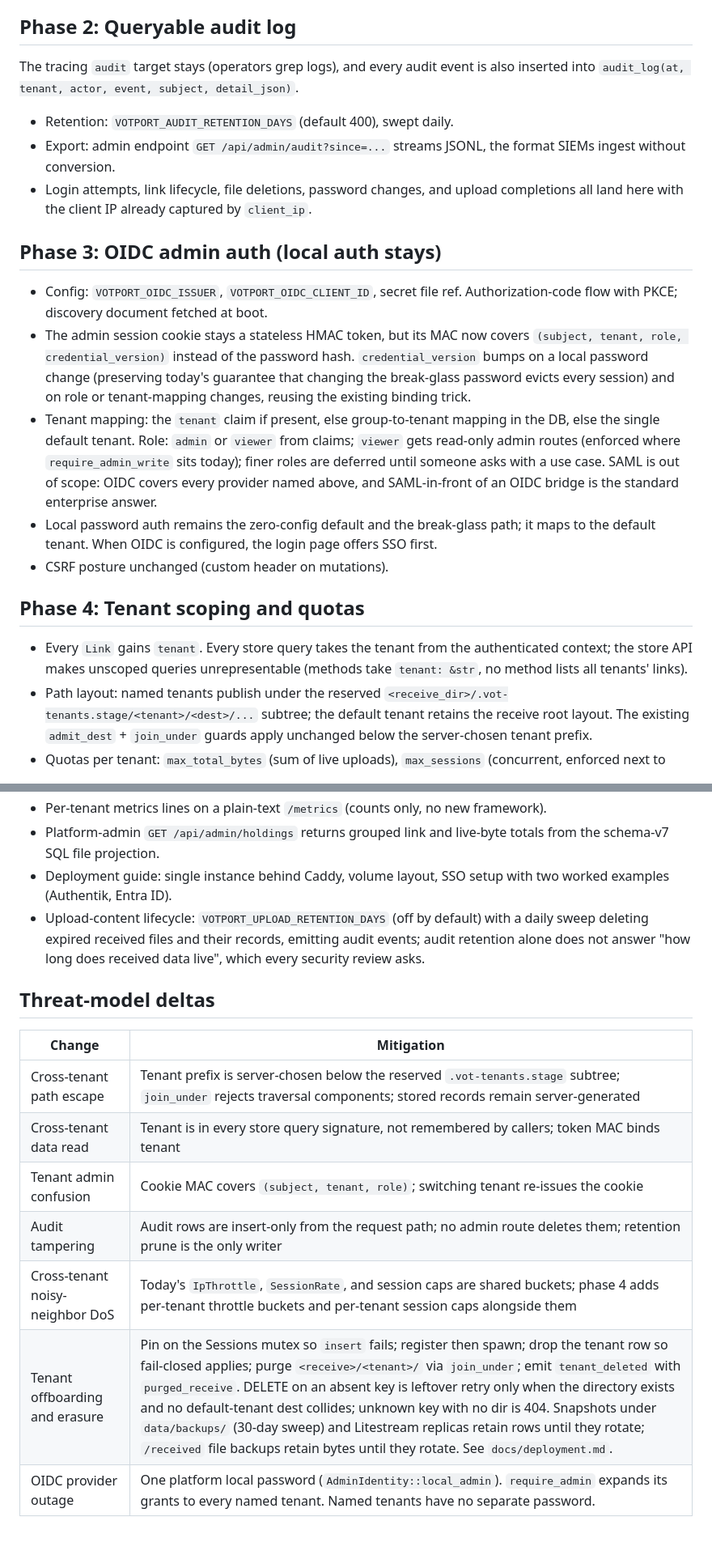
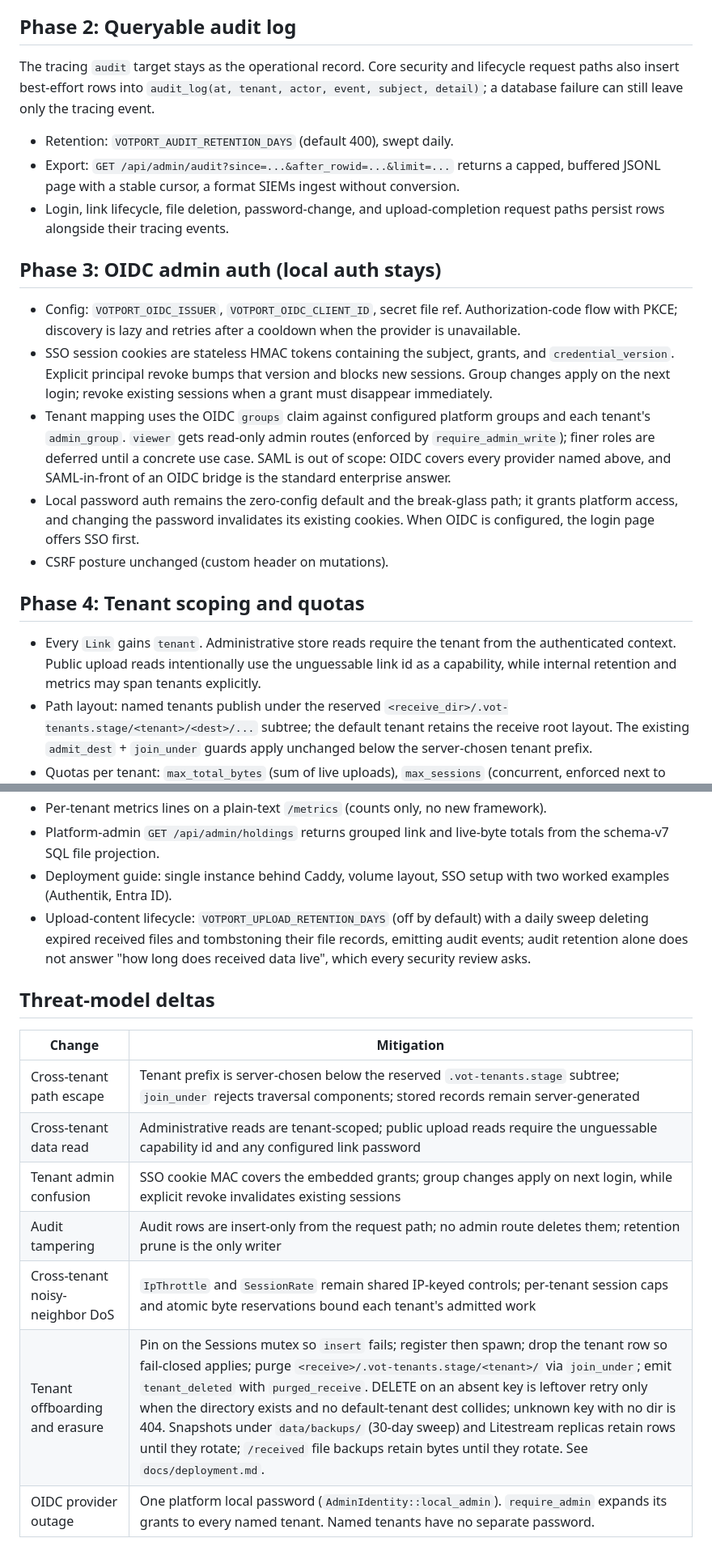
Before and after one commit to halideworks/votport, a Markdown page: docs/multi-tenancy.md, 2 parts joined by grey strips. Shown at 81% size. Drawn GitHub-style.

```diff
--- a/docs/multi-tenancy.md
+++ b/docs/multi-tenancy.md
@@ -52,40 +52,43 @@ retrofitting tenancy onto the JSON document twice is wasted work.
 
 ## Phase 2: Queryable audit log
 
-The tracing `audit` target stays (operators grep logs), and every audit event is
-also inserted into `audit_log(at, tenant, actor, event, subject, detail_json)`.
+The tracing `audit` target stays as the operational record. Core security and
+lifecycle request paths also insert best-effort rows into
+`audit_log(at, tenant, actor, event, subject, detail)`; a database failure can
+still leave only the tracing event.
 
 - Retention: `VOTPORT_AUDIT_RETENTION_DAYS` (default 400), swept daily.
-- Export: admin endpoint `GET /api/admin/audit?since=...` streams JSONL, the format
-  SIEMs ingest without conversion.
-- Login attempts, link lifecycle, file deletions, password changes, and upload
-  completions all land here with the client IP already captured by `client_ip`.
+- Export: `GET /api/admin/audit?since=...&after_rowid=...&limit=...` returns a
+  capped, buffered JSONL page with a stable cursor, a format SIEMs ingest
+  without conversion.
+- Login, link lifecycle, file deletion, password-change, and upload-completion
+  request paths persist rows alongside their tracing events.
 
 ## Phase 3: OIDC admin auth (local auth stays)
 
 - Config: `VOTPORT_OIDC_ISSUER`, `VOTPORT_OIDC_CLIENT_ID`, secret file ref.
-  Authorization-code flow with PKCE; discovery document fetched at boot.
-- The admin session cookie stays a stateless HMAC token, but its MAC now covers
-  `(subject, tenant, role, credential_version)` instead of the password hash.
-  `credential_version` bumps on a local password change (preserving today's
-  guarantee that changing the break-glass password evicts every session) and on
-  role or tenant-mapping changes, reusing the existing binding trick.
-- Tenant mapping: the `tenant` claim if present, else group-to-tenant mapping in
-  the DB, else the single default tenant. Role: `admin` or `viewer` from claims;
-  `viewer` gets read-only admin routes (enforced where `require_admin_write`
-  sits today); finer roles are deferred until someone asks with a use case.
+  Authorization-code flow with PKCE; discovery is lazy and retries after a
+  cooldown when the provider is unavailable.
+- SSO session cookies are stateless HMAC tokens containing the subject, grants,
+  and `credential_version`. Explicit principal revoke bumps that version and
+  blocks new sessions. Group changes apply on the next login; revoke existing
+  sessions when a grant must disappear immediately.
+- Tenant mapping uses the OIDC `groups` claim against configured platform groups
+  and each tenant's `admin_group`. `viewer` gets read-only admin routes (enforced
+  by `require_admin_write`); finer roles are deferred until a concrete use case.
   SAML is out of scope: OIDC covers every provider named above, and SAML-in-front
   of an OIDC bridge is the standard enterprise answer.
 - Local password auth remains the zero-config default and the break-glass path;
-  it maps to the default tenant. When OIDC is configured, the login page offers
-  SSO first.
+  it grants platform access, and changing the password invalidates its existing
+  cookies. When OIDC is configured, the login page offers SSO first.
 - CSRF posture unchanged (custom header on mutations).
 
 ## Phase 4: Tenant scoping and quotas
 
-- Every `Link` gains `tenant`. Every store query takes the tenant from the
-  authenticated context; the store API makes unscoped queries unrepresentable
-  (methods take `tenant: &str`, no method lists all tenants' links).
+- Every `Link` gains `tenant`. Administrative store reads require the tenant
+  from the authenticated context. Public upload reads intentionally use the
+  unguessable link id as a capability, while internal retention and metrics may
+  span tenants explicitly.
 - Path layout: named tenants publish under the reserved
   `<receive_dir>/.vot-tenants.stage/<tenant>/<dest>/...` subtree; the default
   tenant retains the receive root layout. The existing `admit_dest` +
@@ -110,20 +113,20 @@ also inserted into `audit_log(at, tenant, actor, event, subject, detail_json)`.
 - Deployment guide: single instance behind Caddy, volume layout, SSO setup with
   two worked examples (Authentik, Entra ID).
 - Upload-content lifecycle: `VOTPORT_UPLOAD_RETENTION_DAYS` (off by default) with
-  a daily sweep deleting expired received files and their records, emitting audit
-  events; audit retention alone does not answer "how long does received data
-  live", which every security review asks.
+  a daily sweep deleting expired received files and tombstoning their file
+  records, emitting audit events; audit retention alone does not answer "how
+  long does received data live", which every security review asks.
 
 ## Threat-model deltas
 
 | Change | Mitigation |
 | --- | --- |
 | Cross-tenant path escape | Tenant prefix is server-chosen below the reserved `.vot-tenants.stage` subtree; `join_under` rejects traversal components; stored records remain server-generated |
-| Cross-tenant data read | Tenant is in every store query signature, not remembered by callers; token MAC binds tenant |
-| Tenant admin confusion | Cookie MAC covers `(subject, tenant, role)`; switching tenant re-issues the cookie |
+| Cross-tenant data read | Administrative reads are tenant-scoped; public upload reads require the unguessable capability id and any configured link password |
+| Tenant admin confusion | SSO cookie MAC covers the embedded grants; group changes apply on next login, while explicit revoke invalidates existing sessions |
 | Audit tampering | Audit rows are insert-only from the request path; no admin route deletes them; retention prune is the only writer |
-| Cross-tenant noisy-neighbor DoS | Today's `IpThrottle`, `SessionRate`, and session caps are shared buckets; phase 4 adds per-tenant throttle buckets and per-tenant session caps alongside them |
-| Tenant offboarding and erasure | Pin on the Sessions mutex so `insert` fails; register then spawn; drop the tenant row so fail-closed applies; purge `<receive>/<tenant>/` via `join_under`; emit `tenant_deleted` with `purged_receive`. DELETE on an absent key is leftover retry only when the directory exists and no default-tenant dest collides; unknown key with no dir is 404. Snapshots under `data/backups/` (30-day sweep) and Litestream replicas retain rows until they rotate; `/received` file backups retain bytes until they rotate. See `docs/deployment.md`. |
+| Cross-tenant noisy-neighbor DoS | `IpThrottle` and `SessionRate` remain shared IP-keyed controls; per-tenant session caps and atomic byte reservations bound each tenant's admitted work |
+| Tenant offboarding and erasure | Pin on the Sessions mutex so `insert` fails; register then spawn; drop the tenant row so fail-closed applies; purge `<receive>/.vot-tenants.stage/<tenant>/` via `join_under`; emit `tenant_deleted` with `purged_receive`. DELETE on an absent key is leftover retry only when the directory exists and no default-tenant dest collides; unknown key with no dir is 404. Snapshots under `data/backups/` (30-day sweep) and Litestream replicas retain rows until they rotate; `/received` file backups retain bytes until they rotate. See `docs/deployment.md`. |
 | OIDC provider outage | One platform local password (`AdminIdentity::local_admin`). `require_admin` expands its grants to every named tenant. Named tenants have no separate password. |
 
 ## Non-goals
```
Also changed, not shown: docs/enterprise-ops.md (+6 -3 lines).
